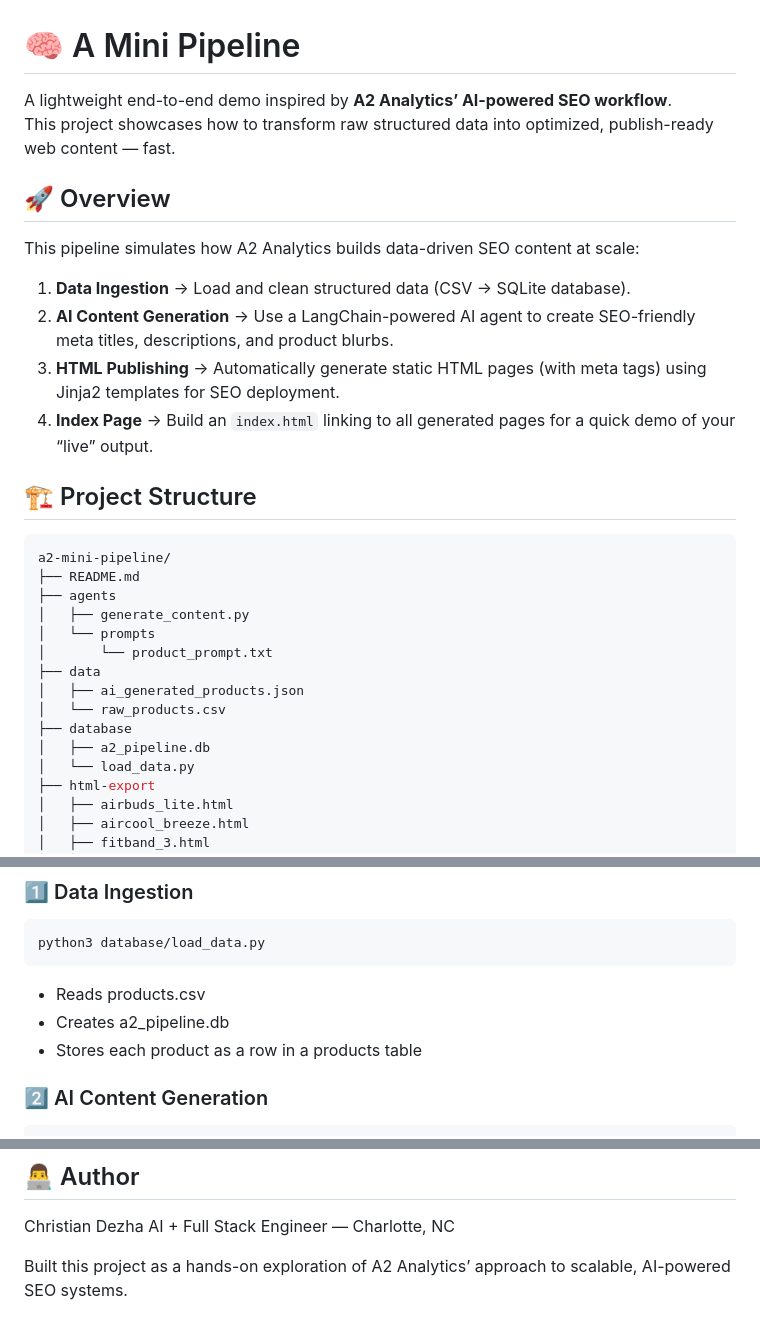
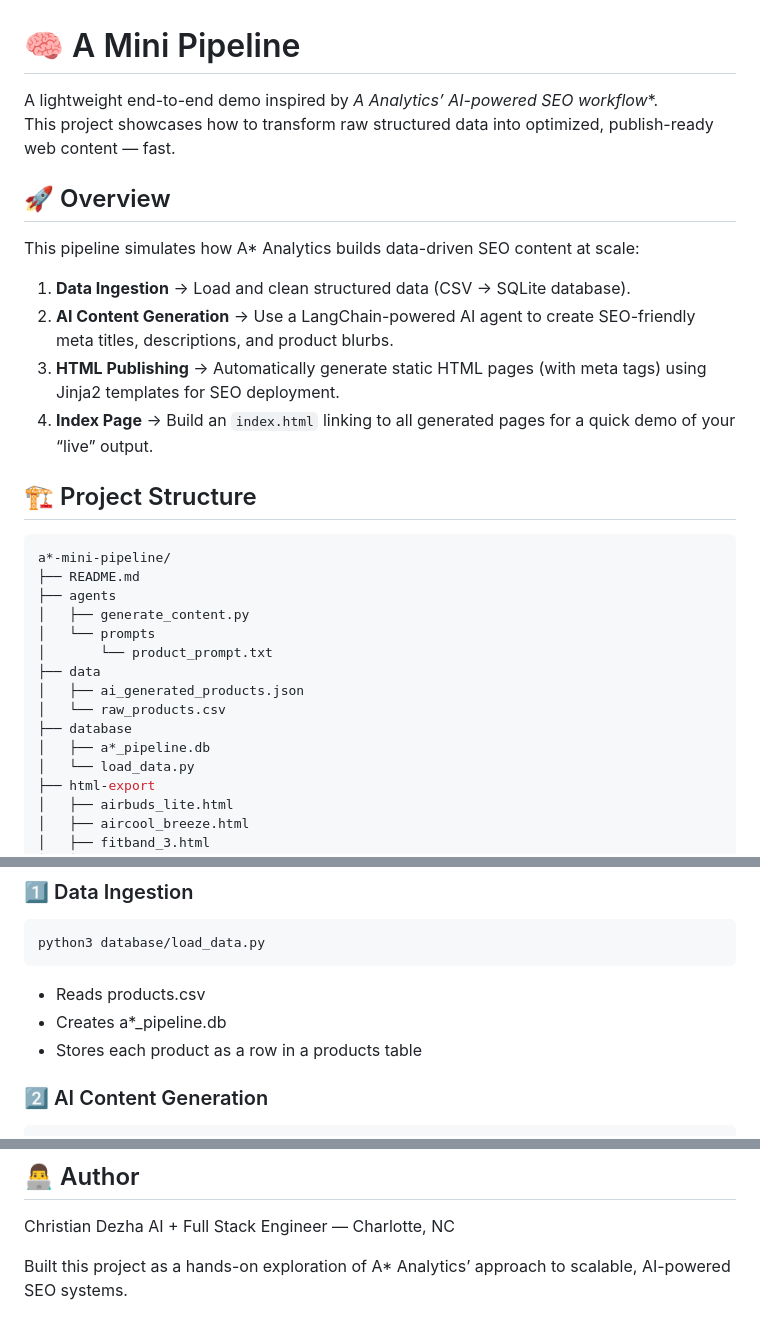
Before and after one commit to kekedezha/a-mini-pipeline, a Markdown page: README.md, 3 parts joined by grey strips. Drawn GitHub-style.

Commit message:
Update comp name
Updated references from 'A2 Analytics' to 'A* Analytics' throughout the README.

````diff
--- a/README.md
+++ b/README.md
@@ -1,11 +1,11 @@
 # 🧠 A Mini Pipeline
 
-A lightweight end-to-end demo inspired by **A2 Analytics’ AI-powered SEO workflow**.
+A lightweight end-to-end demo inspired by **A* Analytics’ AI-powered SEO workflow**.
 This project showcases how to transform raw structured data into optimized, publish-ready web content — fast.
 
 ## 🚀 Overview
 
-This pipeline simulates how A2 Analytics builds data-driven SEO content at scale:
+This pipeline simulates how A* Analytics builds data-driven SEO content at scale:
 
 1. **Data Ingestion** → Load and clean structured data (CSV → SQLite database).
 2. **AI Content Generation** → Use a LangChain-powered AI agent to create SEO-friendly meta titles, descriptions, and product blurbs.
@@ -15,7 +15,7 @@ This pipeline simulates how A2 Analytics builds data-driven SEO content at scale
 ## 🏗️ Project Structure
 
 ```bash
-a2-mini-pipeline/
+a*-mini-pipeline/
 ├── README.md
 ├── agents
 │   ├── generate_content.py
@@ -25,7 +25,7 @@ a2-mini-pipeline/
 │   ├── ai_generated_products.json
 │   └── raw_products.csv
 ├── database
-│   ├── a2_pipeline.db
+│   ├── a*_pipeline.db
 │   └── load_data.py
 ├── html-export
 │   ├── airbuds_lite.html
@@ -57,7 +57,7 @@ python3 database/load_data.py
 ```
 
 - Reads products.csv
-- Creates a2_pipeline.db
+- Creates a*_pipeline.db
 - Stores each product as a row in a products table
 
 ### 2️⃣ AI Content Generation
@@ -123,4 +123,4 @@ OPENAI_API_KEY=your_api_key_here
 Christian Dezha
 AI + Full Stack Engineer — Charlotte, NC
 
-Built this project as a hands-on exploration of A2 Analytics’ approach to scalable, AI-powered SEO systems.
+Built this project as a hands-on exploration of A* Analytics’ approach to scalable, AI-powered SEO systems.
````
